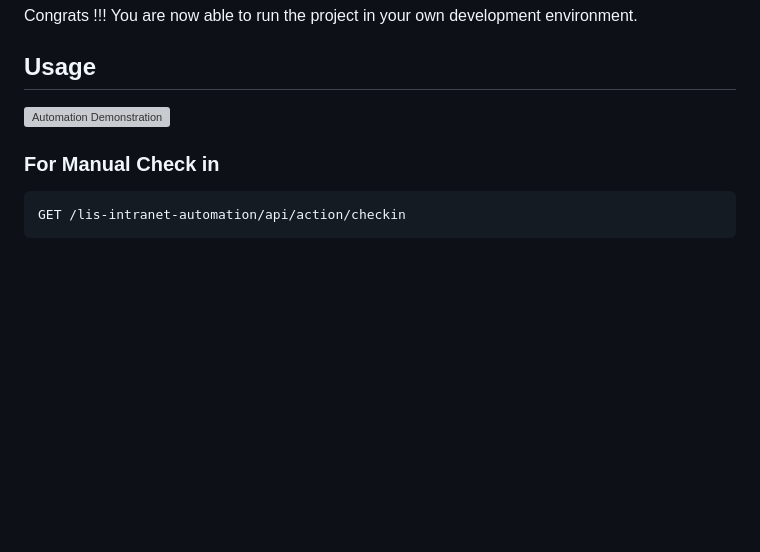
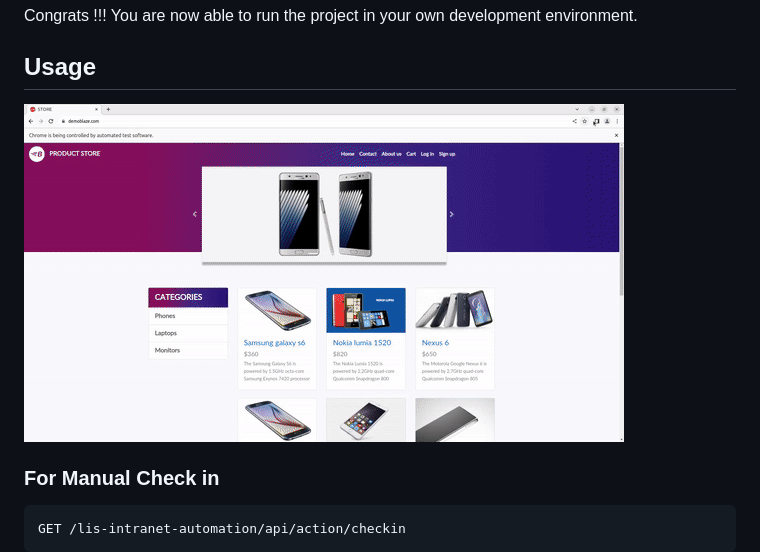
Before and after one commit to shahista-Chaudhari/demoblaze_selenium_automation, a Markdown page: README.md, the part around the change. Drawn GitHub-style; blank space fills up the shorter version; grey boxes are pictures that could not be loaded.

Commit message:
demonstration image added

````diff
--- a/README.md
+++ b/README.md
@@ -71,7 +71,7 @@ Congrats !!! You are now able to run the project in your own development environ
 
 ## Usage
 
-![Automation Demonstration](./demo.png)
+![Automation Demonstration](./demo.gif)
 
 ### For Manual Check in
 ```http
````
